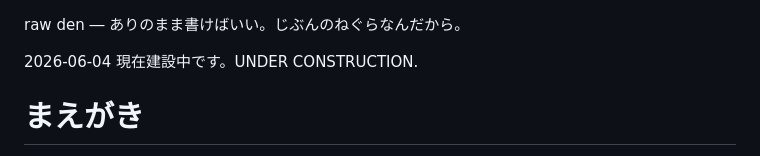
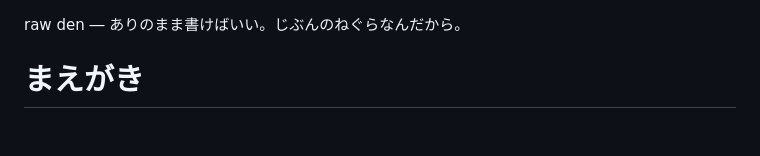
Before and after one commit to stakiran/rawden, a Markdown page: index.md, the part around the change. Drawn GitHub-style; blank space fills up the shorter version.

Commit message:
工事中取り下げ

```diff
--- a/index.md
+++ b/index.md
@@ -1,6 +1,4 @@
 raw den ― ありのまま書けばいい。じぶんのねぐらなんだから。
-
-2026-06-04 現在建設中です。UNDER CONSTRUCTION.
 
 # まえがき
 ねぐら（塒）とは、鳥類が夜間に休息や睡眠をとる場所のことです。転じて、人間にとっての自分の家――特に隠れ家や秘密基地のニュアンスを指します。
```
